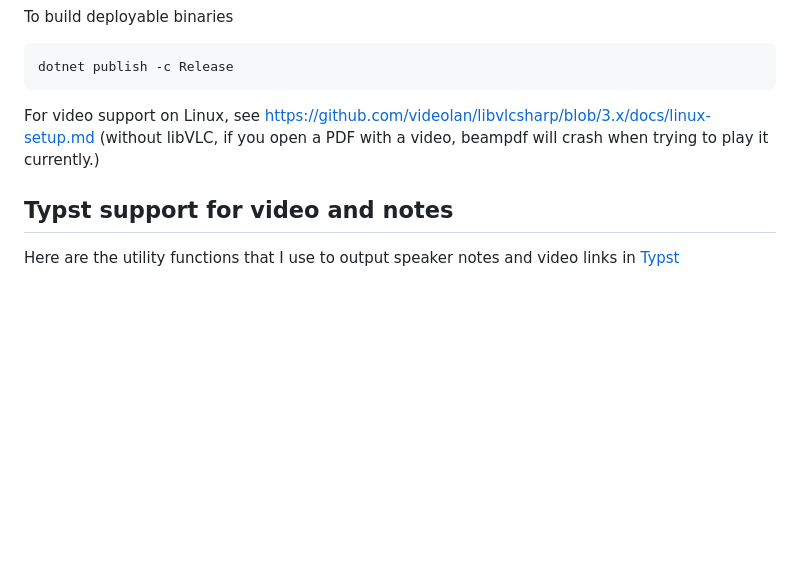
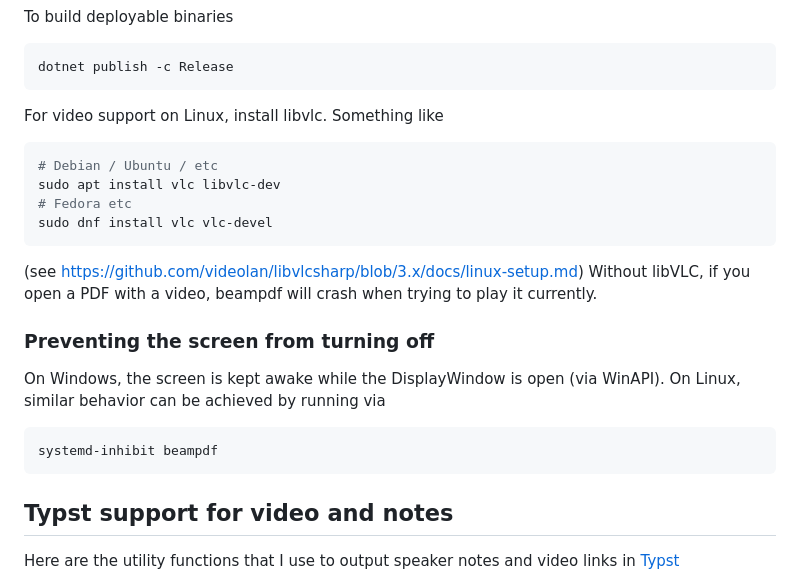
Before and after one commit to pgrit/beampdf, a Markdown page: README.md, the part around the change. GitHub-like rendering; blank space fills up the shorter version.

Commit message:
add VLC instructions for Linux

````diff
--- a/README.md
+++ b/README.md
@@ -58,8 +58,21 @@ To build deployable binaries
 dotnet publish -c Release
 ```
 
-For video support on Linux, see https://github.com/videolan/libvlcsharp/blob/3.x/docs/linux-setup.md
-(without libVLC, if you open a PDF with a video, beampdf will crash when trying to play it currently.)
+For video support on Linux, install libvlc. Something like
+```sh
+# Debian / Ubuntu / etc
+sudo apt install vlc libvlc-dev
+# Fedora etc
+sudo dnf install vlc vlc-devel
+```
+(see https://github.com/videolan/libvlcsharp/blob/3.x/docs/linux-setup.md)
+Without libVLC, if you open a PDF with a video, beampdf will crash when trying to play it currently.
+
+### Preventing the screen from turning off
+On Windows, the screen is kept awake while the DisplayWindow is open (via WinAPI). On Linux, similar behavior can be achieved by running via
+```sh
+systemd-inhibit beampdf
+```
 
 ## Typst support for video and notes
 
````
